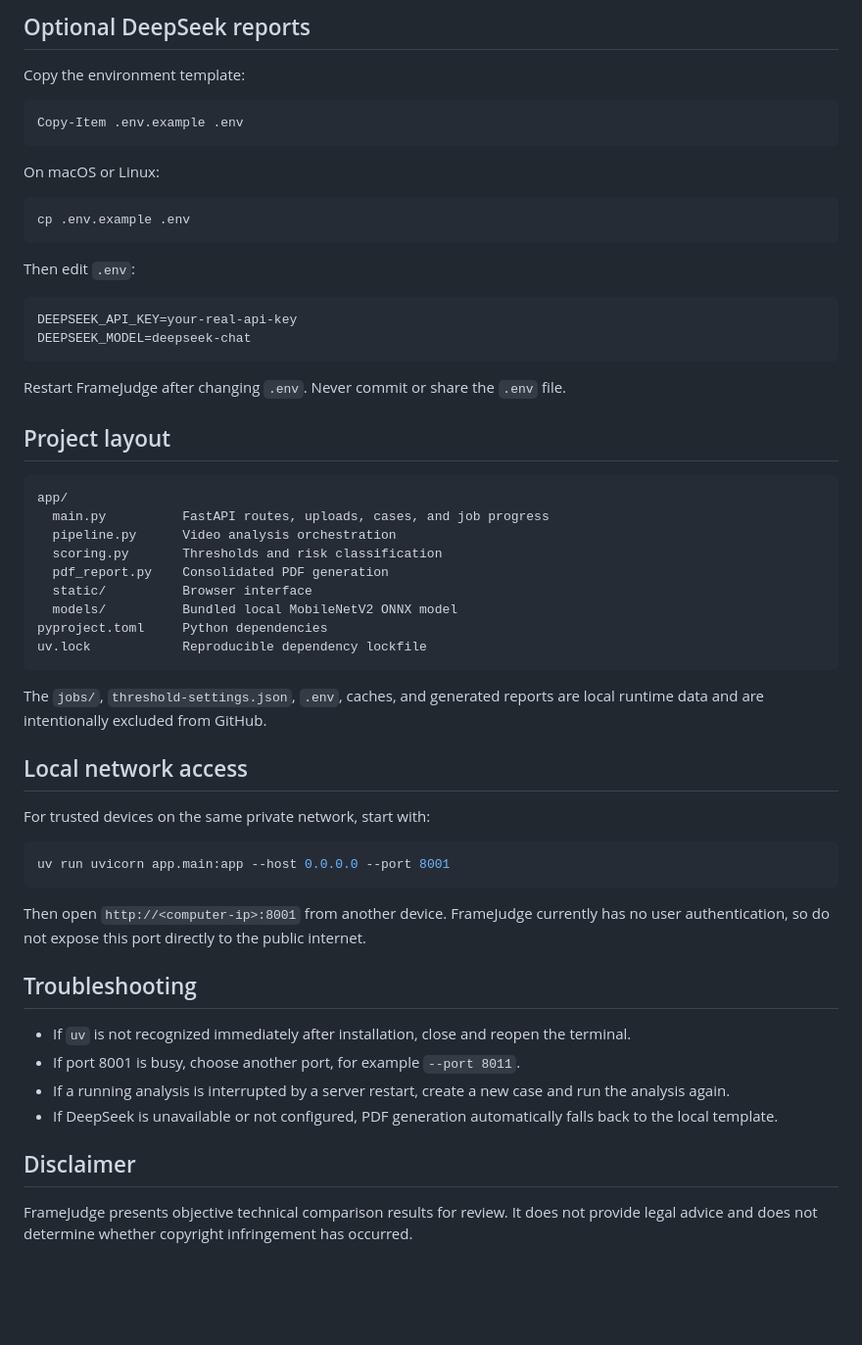
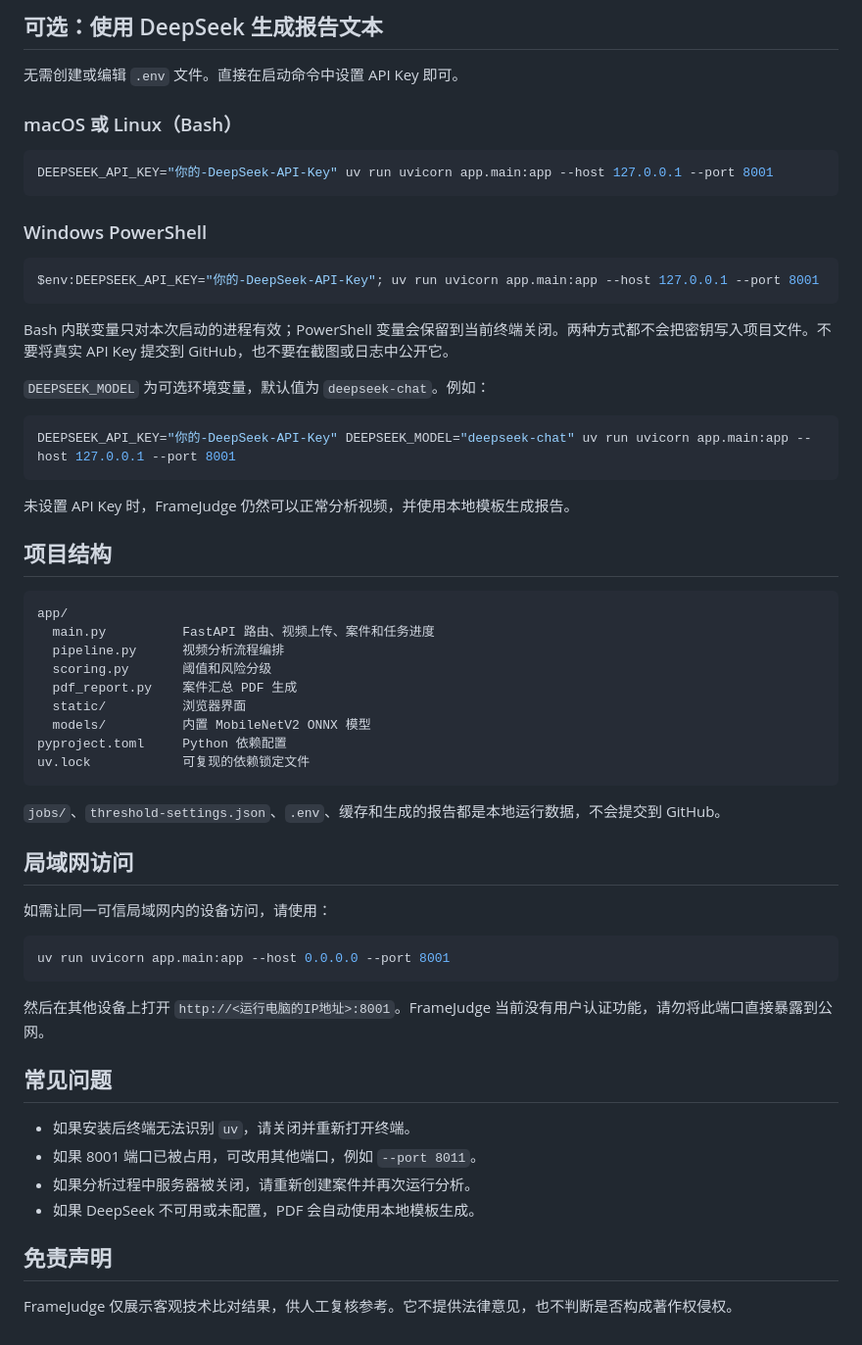
Before and after one commit to sudo-cod/framejudge-ai, a Markdown page: README.md, the part around one of its changes. Shown at 98% size. Drawn GitHub-style; blank space fills up the shorter version.

````diff
--- a/README.md
+++ b/README.md
@@ -92,68 +78,63 @@ processed.
 
-## Optional DeepSeek reports
+## 可选：使用 DeepSeek 生成报告文本
 
-Copy the environment template:
+无需创建或编辑 `.env` 文件。直接在启动命令中设置 API Key 即可。
+
+### macOS 或 Linux（Bash）
+
+```bash
+DEEPSEEK_API_KEY="你的-DeepSeek-API-Key" uv run uvicorn app.main:app --host 127.0.0.1 --port 8001
+```
+
+### Windows PowerShell
 
 ```powershell
-Copy-Item .env.example .env
+$env:DEEPSEEK_API_KEY="你的-DeepSeek-API-Key"; uv run uvicorn app.main:app --host 127.0.0.1 --port 8001
 ```
 
-On macOS or Linux:
+Bash 内联变量只对本次启动的进程有效；PowerShell 变量会保留到当前终端关闭。两种方式都不会把密钥写入项目文件。不要将真实 API Key 提交到 GitHub，也不要在截图或日志中公开它。
+
+`DEEPSEEK_MODEL` 为可选环境变量，默认值为 `deepseek-chat`。例如：
 
 ```bash
-cp .env.example .env
+DEEPSEEK_API_KEY="你的-DeepSeek-API-Key" DEEPSEEK_MODEL="deepseek-chat" uv run uvicorn app.main:app --host 127.0.0.1 --port 8001
 ```
 
-Then edit `.env`:
+未设置 API Key 时，FrameJudge 仍然可以正常分析视频，并使用本地模板生成报告。
 
-```env
-DEEPSEEK_API_KEY=your-real-api-key
-DEEPSEEK_MODEL=deepseek-chat
-```
-
-Restart FrameJudge after changing `.env`. Never commit or share the `.env` file.
-
-## Project layout
+## 项目结构
 
 ```text
 app/
-  main.py          FastAPI routes, uploads, cases, and job progress
-  pipeline.py      Video analysis orchestration
-  scoring.py       Thresholds and risk classification
-  pdf_report.py    Consolidated PDF generation
-  static/          Browser interface
-  models/          Bundled local MobileNetV2 ONNX model
-pyproject.toml     Python dependencies
-uv.lock            Reproducible dependency lockfile
+  main.py          FastAPI 路由、视频上传、案件和任务进度
+  pipeline.py      视频分析流程编排
+  scoring.py       阈值和风险分级
+  pdf_report.py    案件汇总 PDF 生成
+  static/          浏览器界面
+  models/          内置 MobileNetV2 ONNX 模型
+pyproject.toml     Python 依赖配置
+uv.lock            可复现的依赖锁定文件
 ```
 
-The `jobs/`, `threshold-settings.json`, `.env`, caches, and generated reports are
-local runtime data and are intentionally excluded from GitHub.
+`jobs/`、`threshold-settings.json`、`.env`、缓存和生成的报告都是本地运行数据，不会提交到 GitHub。
 
-## Local network access
+## 局域网访问
 
-For trusted devices on the same private network, start with:
+如需让同一可信局域网内的设备访问，请使用：
 
 ```powershell
 uv run uvicorn app.main:app --host 0.0.0.0 --port 8001
 ```
 
-Then open `http://<computer-ip>:8001` from another device. FrameJudge currently
-has no user authentication, so do not expose this port directly to the public
-internet.
+然后在其他设备上打开 `http://<运行电脑的IP地址>:8001`。FrameJudge 当前没有用户认证功能，请勿将此端口直接暴露到公网。
 
-## Troubleshooting
+## 常见问题
 
-- If `uv` is not recognized immediately after installation, close and reopen the
-  terminal.
-- If port 8001 is busy, choose another port, for example `--port 8011`.
-- If a running analysis is interrupted by a server restart, create a new case and
-  run the analysis again.
-- If DeepSeek is unavailable or not configured, PDF generation automatically
-  falls back to the local template.
+- 如果安装后终端无法识别 `uv`，请关闭并重新打开终端。
+- 如果 8001 端口已被占用，可改用其他端口，例如 `--port 8011`。
+- 如果分析过程中服务器被关闭，请重新创建案件并再次运行分析。
+- 如果 DeepSeek 不可用或未配置，PDF 会自动使用本地模板生成。
 
-## Disclaimer
+## 免责声明
 
-FrameJudge presents objective technical comparison results for review. It does
-not provide legal advice and does not determine whether copyright infringement
-has occurred.
+FrameJudge 仅展示客观技术比对结果，供人工复核参考。它不提供法律意见，也不判断是否构成著作权侵权。
````
Also changed, not shown: other parts of README.md (+39 -53 lines), README.en.md (added, +140 -0 lines).
